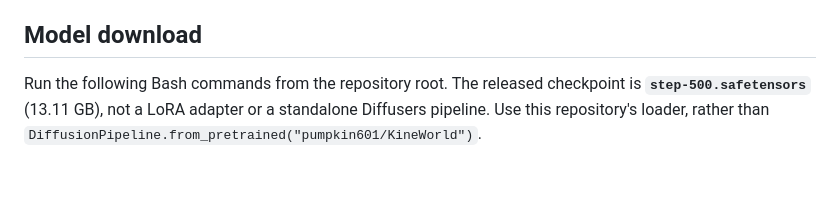
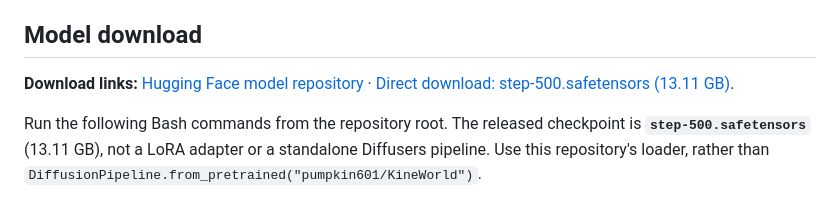
Before and after one commit to modaxiansheng/KineWorld, a Markdown page: README.md, the part around the change. Drawn GitHub-style; blank space fills up the shorter version.

Commit message:
Add direct checkpoint download link to English README

```diff
--- a/README.md
+++ b/README.md
@@ -62,6 +62,8 @@ python -m pip install -e . --no-deps
 The base video weights are `Wan-AI/Wan2.2-TI2V-5B`; the tokenizer files come from `Wan-AI/Wan2.1-T2V-1.3B`. Download access, GPU memory, and compatible attention kernels depend on the inference environment. Robot-only action-flow rendering also needs a compatible RoboTwin checkout, SAPIEN/Vulkan runtime, and RAFT weights. These assets and third-party model weights are not included here and retain their own terms.
 
 ## Model download
+
+**Download links:** [Hugging Face model repository](https://huggingface.co/pumpkin601/KineWorld) · [Direct download: step-500.safetensors (13.11 GB)](https://huggingface.co/pumpkin601/KineWorld/resolve/37e8f86c6c3cf45cde743162bf9b6de583cf1b73/step-500.safetensors?download=true).
 
 Run the following Bash commands from the repository root. The released checkpoint is **`step-500.safetensors`** (13.11 GB), not a LoRA adapter or a standalone Diffusers pipeline. Use this repository's loader, rather than `DiffusionPipeline.from_pretrained("pumpkin601/KineWorld")`.
 
```
